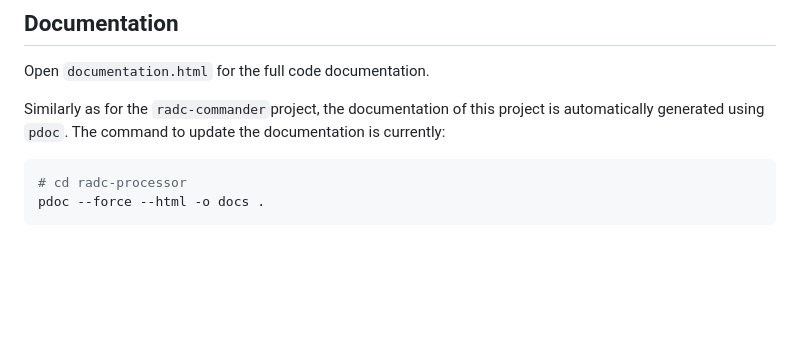
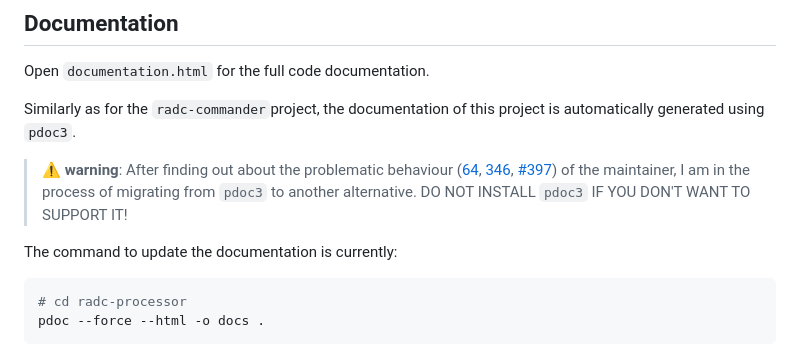
Before and after one commit to francescopompa/radc-processor, a Markdown page: README.md, the part around the change. Rendered like a GitHub page; blank space fills up the shorter version.

Commit message:
warn about pdoc3

````diff
--- a/README.md
+++ b/README.md
@@ -74,7 +74,10 @@ You can pass non-default parameters in the form of `key=value`-pairs.
 
 Open `documentation.html` for the full code documentation.
 
-Similarly as for the `radc-commander`project, the documentation of this project is automatically generated using `pdoc`.
+Similarly as for the `radc-commander`project, the documentation of this project is automatically generated using `pdoc3`.
+
+> ⚠️ **warning**: After finding out about the problematic behaviour ([64](https://github.com/pdoc3/pdoc/issues/64), [346](https://github.com/pdoc3/pdoc/issues/346), [#397](https://github.com/pdoc3/pdoc/issues/397)) of the maintainer, I am in the process of migrating from `pdoc3` to another alternative. DO NOT INSTALL `pdoc3` IF YOU DON'T WANT TO SUPPORT IT!
+
 The command to update the documentation is currently:
 ```bash
 # cd radc-processor
````
